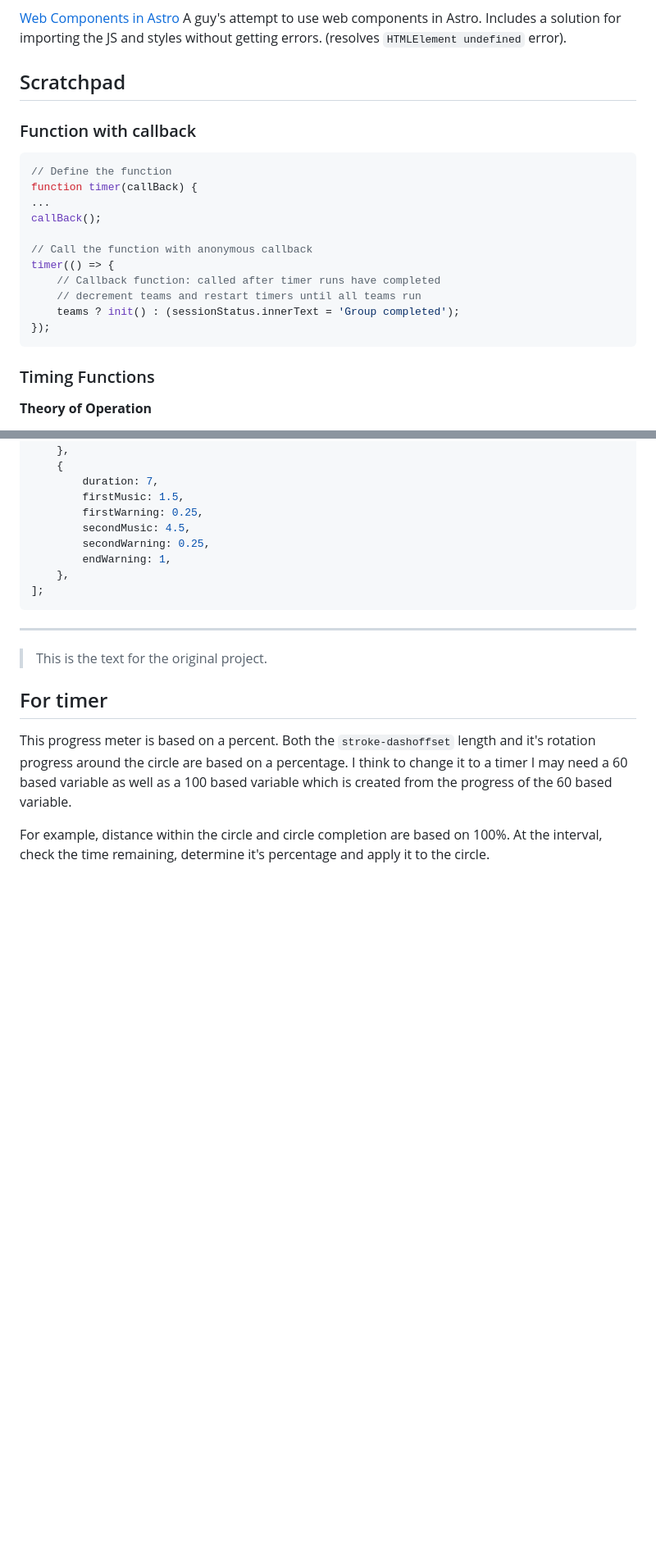
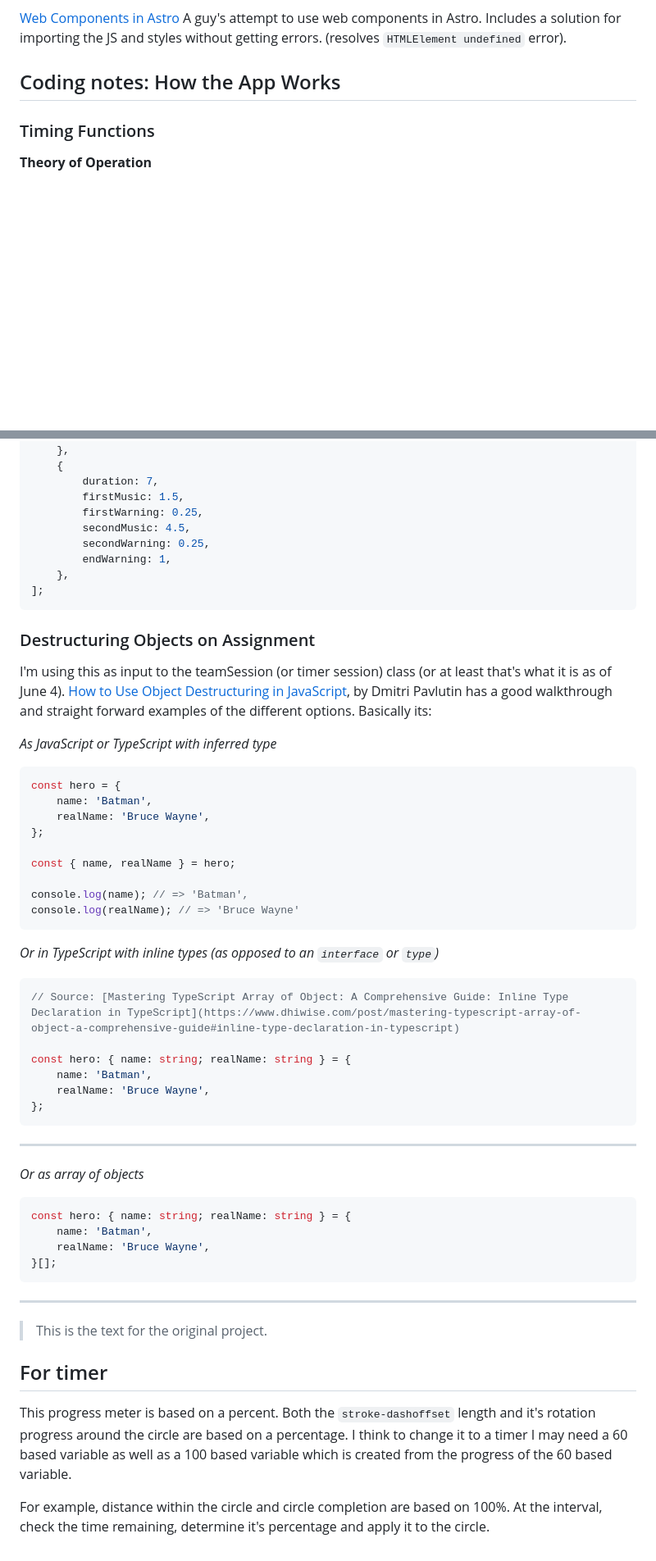
Before and after one commit to trinkel/240522-opiTimerVanilla.test, a Markdown page: resource/devNotes.md, 2 parts joined by grey strips. Shown at 82% size. GitHub-like rendering; blank space fills up the shorter version.

Commit message:
Add notes on using destructuring and typing objects.

````diff
--- a/resource/devNotes.md
+++ b/resource/devNotes.md
@@ -103,23 +103,7 @@ import {
 
 [Web Components in Astro](https://stevenwoodson.com/blog/web-components-in-astro/) A guy's attempt to use web components in Astro. Includes a solution for importing the JS and styles without getting errors. (resolves `HTMLElement undefined` error).
 
-## Scratchpad
-
-### Function with callback
-
-```js
-// Define the function
-function timer(callBack) {
-...
-callBack();
-
-// Call the function with anonymous callback
-timer(() => {
-	// Callback function: called after timer runs have completed
-	// decrement teams and restart timers until all teams run
-	teams ? init() : (sessionStatus.innerText = 'Group completed');
-});
-```
+## Coding notes: How the App Works
 
 ### Timing Functions
 
@@ -279,6 +281,46 @@ practiceTimes = [
 ];
 ```
 
+### Destructuring Objects on Assignment
+
+I'm using this as input to the teamSession (or timer session) class (or at least that's what it is as of June 4). [How to Use Object Destructuring in JavaScript](https://dmitripavlutin.com/javascript-object-destructuring/), by Dmitri Pavlutin has a good walkthrough and straight forward examples of the different options. Basically its:
+
+_As JavaScript or TypeScript with inferred type_
+
+```js
+const hero = {
+	name: 'Batman',
+	realName: 'Bruce Wayne',
+};
+
+const { name, realName } = hero;
+
+console.log(name); // => 'Batman',
+console.log(realName); // => 'Bruce Wayne'
+```
+
+_Or in TypeScript with inline types (as opposed to an `interface` or `type`)_
+
+```ts
+// Source: [Mastering TypeScript Array of Object: A Comprehensive Guide: Inline Type Declaration in TypeScript](https://www.dhiwise.com/post/mastering-typescript-array-of-object-a-comprehensive-guide#inline-type-declaration-in-typescript)
+
+const hero: { name: string; realName: string } = {
+	name: 'Batman',
+	realName: 'Bruce Wayne',
+};
+```
+
+---
+
+_Or as array of objects_
+
+```ts
+const hero: { name: string; realName: string } = {
+	name: 'Batman',
+	realName: 'Bruce Wayne',
+}[];
+```
+
 ---
 
 > This is the text for the original project.
````
Also changed, not shown: other parts of resource/devNotes.md (+18 -0 lines).
